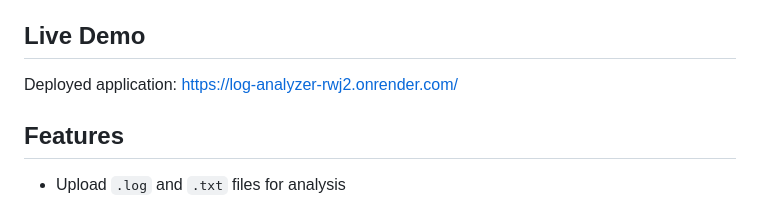
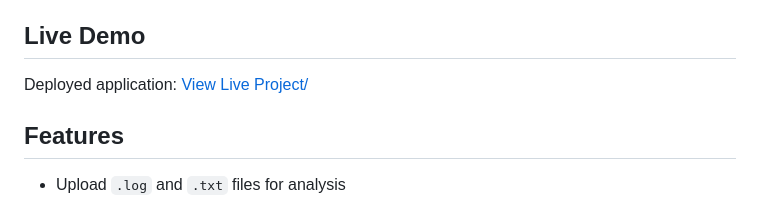
Before and after one commit to thepratiknidane/Log-Analyzer, a Markdown page: README.md, the part around the change. Rendered like a GitHub page.

```diff
--- a/README.md
+++ b/README.md
@@ -6,7 +6,7 @@ This repository is intentionally simple in architecture while still presenting a
 
 ## Live Demo
 
-Deployed application: [https://log-analyzer-rwj2.onrender.com/](https://log-analyzer-rwj2.onrender.com/)
+Deployed application: [View Live Project/](https://log-analyzer-rwj2.onrender.com/)
 
 ## Features
 
```
